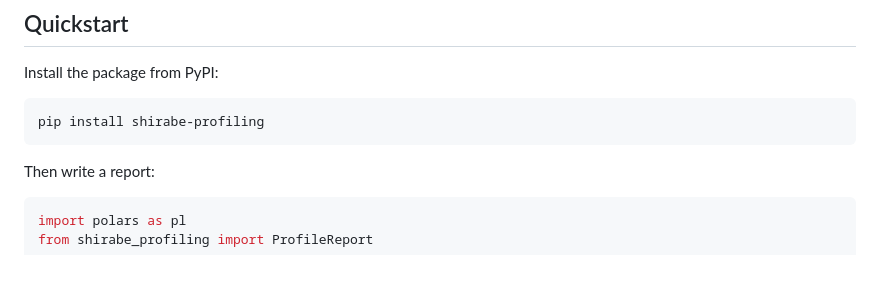
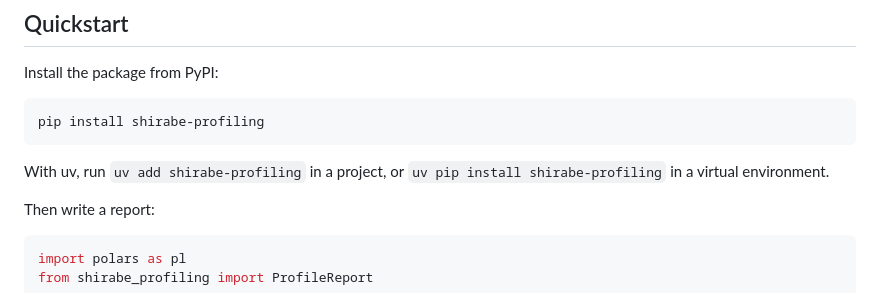
Before and after one commit to shuretokki/shirabe-profiling, a Markdown page: README.md, the part around the change. GitHub-like rendering; blank space fills up the shorter version.

Commit message:
docs: show the uv command next to pip

````diff
--- a/README.md
+++ b/README.md
@@ -54,6 +54,8 @@ Install the package from PyPI:
 ```bash
 pip install shirabe-profiling
 ```
+
+With uv, run `uv add shirabe-profiling` in a project, or `uv pip install shirabe-profiling` in a virtual environment.
 
 Then write a report:
 
````
Also changed, not shown: 1 other file.
